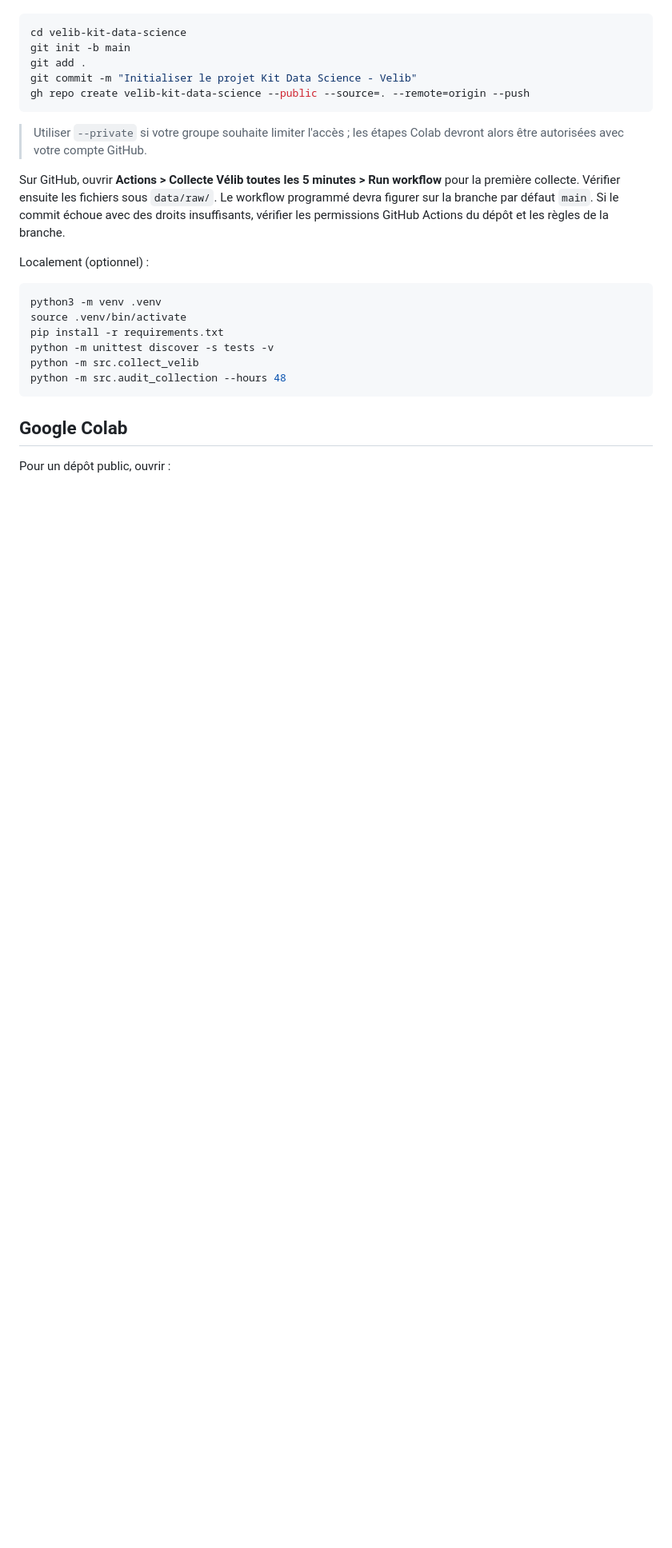
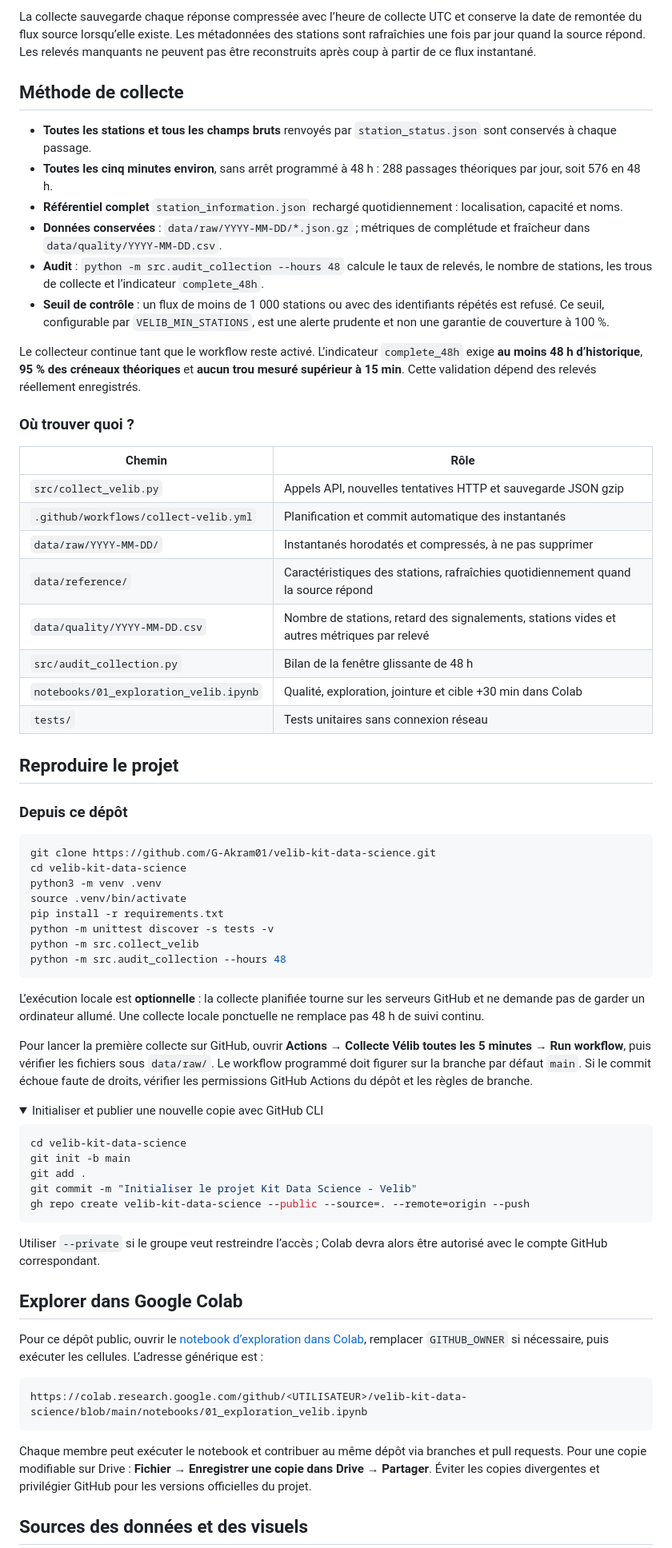
Before and after one commit to G-Akram01/velib-kit-data-science, a Markdown page: README.md, the part around one of its changes. Shown at 80% size. Drawn GitHub-style; folded sections open; blank space fills up the shorter version.

````diff
--- a/README.md
+++ b/README.md
@@ -35,3 +63,50 @@ Créer et publier le dépôt avec GitHub CLI :
+La collecte sauvegarde chaque réponse compressée avec l’heure de collecte UTC et conserve la date de remontée du flux source lorsqu’elle existe. Les métadonnées des stations sont rafraîchies une fois par jour quand la source répond. Les relevés manquants ne peuvent pas être reconstruits après coup à partir de ce flux instantané.
+
+## Méthode de collecte
+
+- **Toutes les stations et tous les champs bruts** renvoyés par `station_status.json` sont conservés à chaque passage.
+- **Toutes les cinq minutes environ**, sans arrêt programmé à 48 h : 288 passages théoriques par jour, soit 576 en 48 h.
+- **Référentiel complet** `station_information.json` rechargé quotidiennement : localisation, capacité et noms.
+- **Données conservées** : `data/raw/YYYY-MM-DD/*.json.gz` ; métriques de complétude et fraîcheur dans `data/quality/YYYY-MM-DD.csv`.
+- **Audit** : `python -m src.audit_collection --hours 48` calcule le taux de relevés, le nombre de stations, les trous de collecte et l’indicateur `complete_48h`.
+- **Seuil de contrôle** : un flux de moins de 1 000 stations ou avec des identifiants répétés est refusé. Ce seuil, configurable par `VELIB_MIN_STATIONS`, est une alerte prudente et non une garantie de couverture à 100 %.
+
+Le collecteur continue tant que le workflow reste activé. L’indicateur `complete_48h` exige **au moins 48 h d’historique**, **95 % des créneaux théoriques** et **aucun trou mesuré supérieur à 15 min**. Cette validation dépend des relevés réellement enregistrés.
+
+### Où trouver quoi ?
+
+| Chemin | Rôle |
+| --- | --- |
+| `src/collect_velib.py` | Appels API, nouvelles tentatives HTTP et sauvegarde JSON gzip |
+| `.github/workflows/collect-velib.yml` | Planification et commit automatique des instantanés |
+| `data/raw/YYYY-MM-DD/` | Instantanés horodatés et compressés, à ne pas supprimer |
+| `data/reference/` | Caractéristiques des stations, rafraîchies quotidiennement quand la source répond |
+| `data/quality/YYYY-MM-DD.csv` | Nombre de stations, retard des signalements, stations vides et autres métriques par relevé |
+| `src/audit_collection.py` | Bilan de la fenêtre glissante de 48 h |
+| `notebooks/01_exploration_velib.ipynb` | Qualité, exploration, jointure et cible +30 min dans Colab |
+| `tests/` | Tests unitaires sans connexion réseau |
+
+## Reproduire le projet
+
+### Depuis ce dépôt
+
+```bash
+git clone https://github.com/G-Akram01/velib-kit-data-science.git
+cd velib-kit-data-science
+python3 -m venv .venv
+source .venv/bin/activate
+pip install -r requirements.txt
+python -m unittest discover -s tests -v
+python -m src.collect_velib
+python -m src.audit_collection --hours 48
+```
+
+L’exécution locale est **optionnelle** : la collecte planifiée tourne sur les serveurs GitHub et ne demande pas de garder un ordinateur allumé. Une collecte locale ponctuelle ne remplace pas 48 h de suivi continu.
+
+Pour lancer la première collecte sur GitHub, ouvrir **Actions → Collecte Vélib toutes les 5 minutes → Run workflow**, puis vérifier les fichiers sous `data/raw/`. Le workflow programmé doit figurer sur la branche par défaut `main`. Si le commit échoue faute de droits, vérifier les permissions GitHub Actions du dépôt et les règles de branche.
+
+<details>
+<summary>Initialiser et publier une nouvelle copie avec GitHub CLI</summary>
 
 ```bash
 cd velib-kit-data-science
@@ -41,22 +116,19 @@ git commit -m "Initialiser le projet Kit Data Science - Velib"
 gh repo create velib-kit-data-science --public --source=. --remote=origin --push
 ```
 
-> Utiliser `--private` si votre groupe souhaite limiter l'accès ; les étapes Colab devront alors être autorisées avec votre compte GitHub.
+Utiliser `--private` si le groupe veut restreindre l’accès ; Colab devra alors être autorisé avec le compte GitHub correspondant.
 
-Sur GitHub, ouvrir **Actions > Collecte Vélib toutes les 5 minutes > Run workflow** pour la première collecte. Vérifier ensuite les fichiers sous `data/raw/`. Le workflow programmé devra figurer sur la branche par défaut `main`. Si le commit échoue avec des droits insuffisants, vérifier les permissions GitHub Actions du dépôt et les règles de la branche.
+</details>
 
-Localement (optionnel) :
+## Explorer dans Google Colab
 
-```bash
-python3 -m venv .venv
-source .venv/bin/activate
-pip install -r requirements.txt
-python -m unittest discover -s tests -v
-python -m src.collect_velib
-python -m src.audit_collection --hours 48
+Pour ce dépôt public, ouvrir le [notebook d’exploration dans Colab](https://colab.research.google.com/github/G-Akram01/velib-kit-data-science/blob/main/notebooks/01_exploration_velib.ipynb), remplacer `GITHUB_OWNER` si nécessaire, puis exécuter les cellules. L’adresse générique est :
+
+```text
+https://colab.research.google.com/github/<UTILISATEUR>/velib-kit-data-science/blob/main/notebooks/01_exploration_velib.ipynb
 ```
 
-## Google Colab
+Chaque membre peut exécuter le notebook et contribuer au même dépôt via branches et pull requests. Pour une copie modifiable sur Drive : **Fichier → Enregistrer une copie dans Drive → Partager**. Éviter les copies divergentes et privilégier GitHub pour les versions officielles du projet.
 
-Pour un dépôt public, ouvrir :
+## Sources des données et des visuels
 
````
Also changed, not shown: other parts of README.md (+72 -45 lines).
